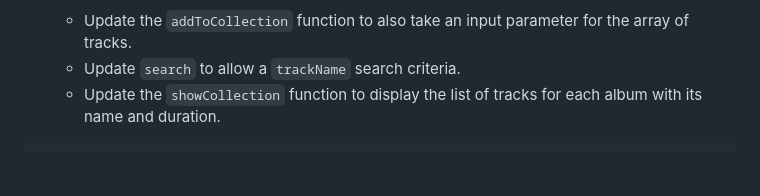
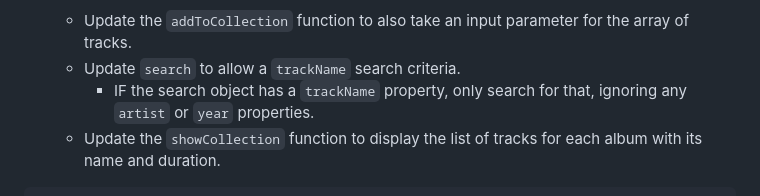
Before and after one commit to zwright101/assignment-unit-5.3, a Markdown page: readme.md, the part around the change. Drawn GitHub-style; blank space fills up the shorter version.

````diff
--- a/readme.md
+++ b/readme.md
@@ -61,6 +61,7 @@ Update the `3-music-collection.js` file to do the following:
 - Add an array of `tracks` to your album objects. Each track should have a `name` and `duration`. You will need to update the functions to support this new property:
   - Update the `addToCollection` function to also take an input parameter for the array of tracks.
   - Update `search` to allow a `trackName` search criteria.
+    - IF the search object has a `trackName` property, only search for that, ignoring any `artist` or `year` properties.
   - Update the `showCollection` function to display the list of tracks for each album with its name and duration.
 ```
     TITLE by ARTIST, published in YEAR:
````
